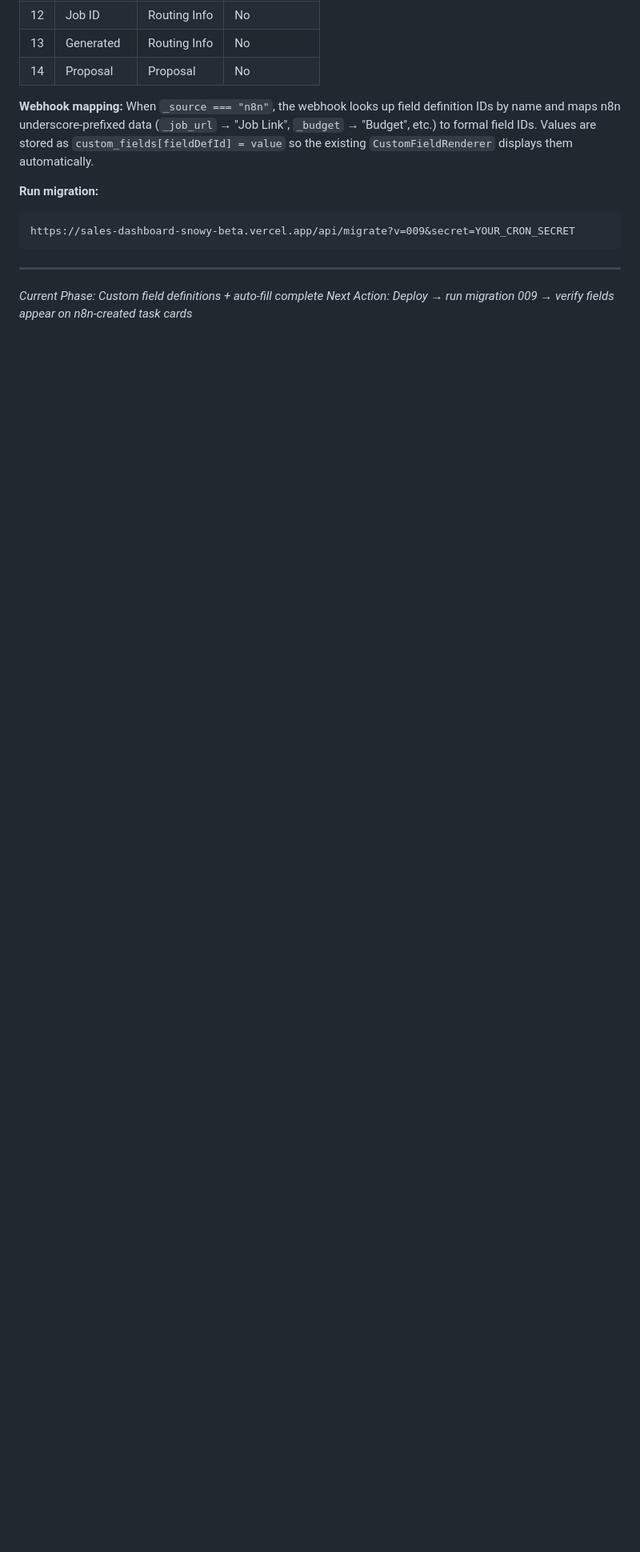
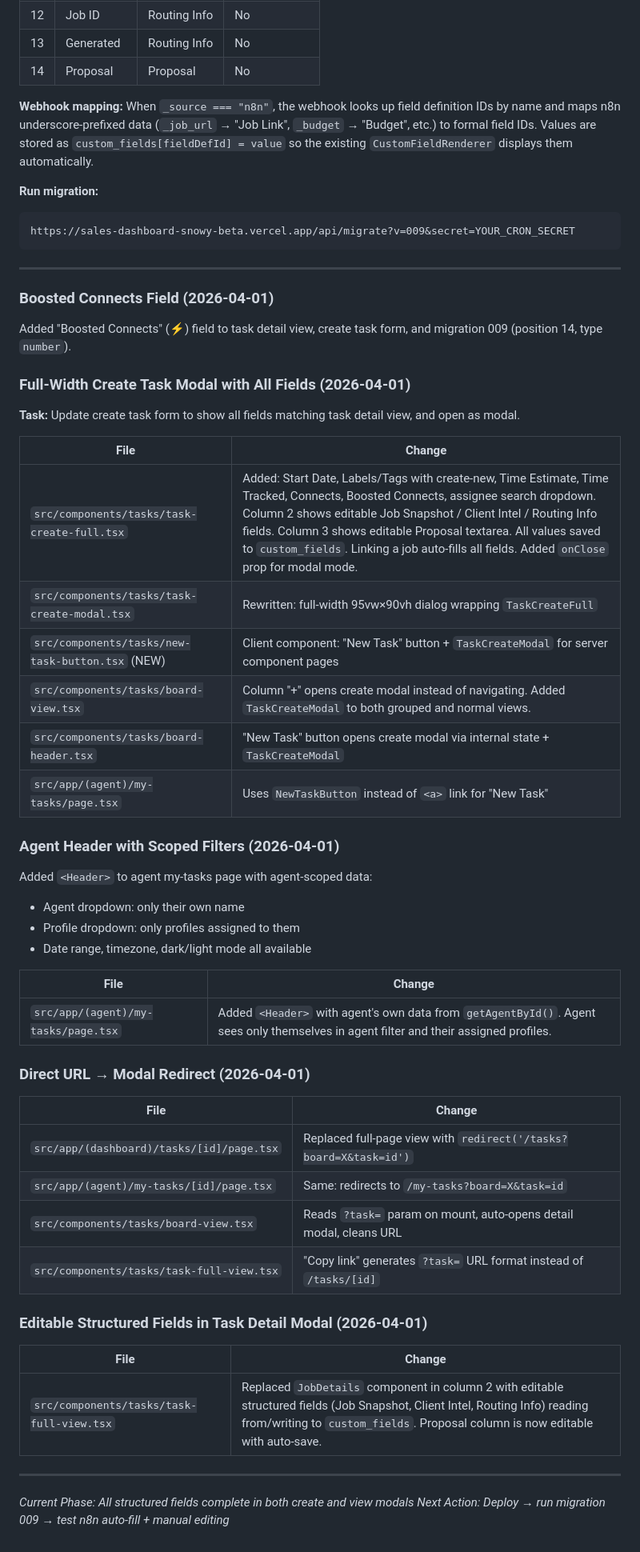
Before and after one commit to aleem313/sales-dashboard, a Markdown page: cline.md, the part around the change. Shown at 80% size. Drawn GitHub-style; blank space fills up the shorter version.

Commit message:
docs: update cline.md, CLAUDE.md, plan.md for recent 5 commits
Document: boosted connects, full-width create modal, agent header,
URL redirect to modal, editable structured fields in detail view

```diff
--- a/cline.md
+++ b/cline.md
@@ -690,5 +690,50 @@ https://sales-dashboard-snowy-beta.vercel.app/api/migrate?v=009&secret=YOUR_CRON
 
 ---
 
-*Current Phase: Custom field definitions + auto-fill complete*
-*Next Action: Deploy → run migration 009 → verify fields appear on n8n-created task cards*
+### Boosted Connects Field (2026-04-01)
+
+Added "Boosted Connects" (⚡) field to task detail view, create task form, and migration 009 (position 14, type `number`).
+
+### Full-Width Create Task Modal with All Fields (2026-04-01)
+
+**Task:** Update create task form to show all fields matching task detail view, and open as modal.
+
+| File | Change |
+|------|--------|
+| `src/components/tasks/task-create-full.tsx` | Added: Start Date, Labels/Tags with create-new, Time Estimate, Time Tracked, Connects, Boosted Connects, assignee search dropdown. Column 2 shows editable Job Snapshot / Client Intel / Routing Info fields. Column 3 shows editable Proposal textarea. All values saved to `custom_fields`. Linking a job auto-fills all fields. Added `onClose` prop for modal mode. |
+| `src/components/tasks/task-create-modal.tsx` | Rewritten: full-width 95vw×90vh dialog wrapping `TaskCreateFull` |
+| `src/components/tasks/new-task-button.tsx` (NEW) | Client component: "New Task" button + `TaskCreateModal` for server component pages |
+| `src/components/tasks/board-view.tsx` | Column "+" opens create modal instead of navigating. Added `TaskCreateModal` to both grouped and normal views. |
+| `src/components/tasks/board-header.tsx` | "New Task" button opens create modal via internal state + `TaskCreateModal` |
+| `src/app/(agent)/my-tasks/page.tsx` | Uses `NewTaskButton` instead of `<a>` link for "New Task" |
+
+### Agent Header with Scoped Filters (2026-04-01)
+
+Added `<Header>` to agent my-tasks page with agent-scoped data:
+- Agent dropdown: only their own name
+- Profile dropdown: only profiles assigned to them
+- Date range, timezone, dark/light mode all available
+
+| File | Change |
+|------|--------|
+| `src/app/(agent)/my-tasks/page.tsx` | Added `<Header>` with agent's own data from `getAgentById()`. Agent sees only themselves in agent filter and their assigned profiles. |
+
+### Direct URL → Modal Redirect (2026-04-01)
+
+| File | Change |
+|------|--------|
+| `src/app/(dashboard)/tasks/[id]/page.tsx` | Replaced full-page view with `redirect('/tasks?board=X&task=id')` |
+| `src/app/(agent)/my-tasks/[id]/page.tsx` | Same: redirects to `/my-tasks?board=X&task=id` |
+| `src/components/tasks/board-view.tsx` | Reads `?task=` param on mount, auto-opens detail modal, cleans URL |
+| `src/components/tasks/task-full-view.tsx` | "Copy link" generates `?task=` URL format instead of `/tasks/[id]` |
+
+### Editable Structured Fields in Task Detail Modal (2026-04-01)
+
+| File | Change |
+|------|--------|
+| `src/components/tasks/task-full-view.tsx` | Replaced `JobDetails` component in column 2 with editable structured fields (Job Snapshot, Client Intel, Routing Info) reading from/writing to `custom_fields`. Proposal column is now editable with auto-save. |
+
+---
+
+*Current Phase: All structured fields complete in both create and view modals*
+*Next Action: Deploy → run migration 009 → test n8n auto-fill + manual editing*
```
Also changed, not shown: CLAUDE.md (+4 -2 lines), plan.md (+6 -0 lines).
